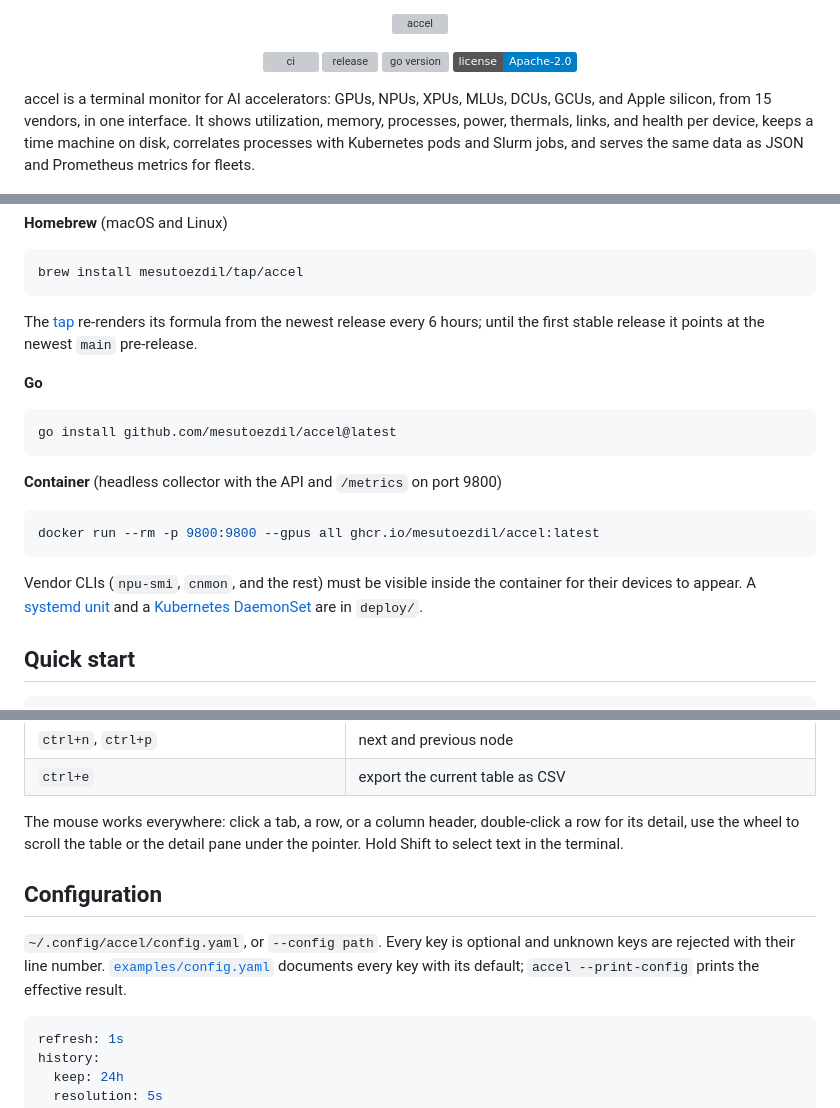
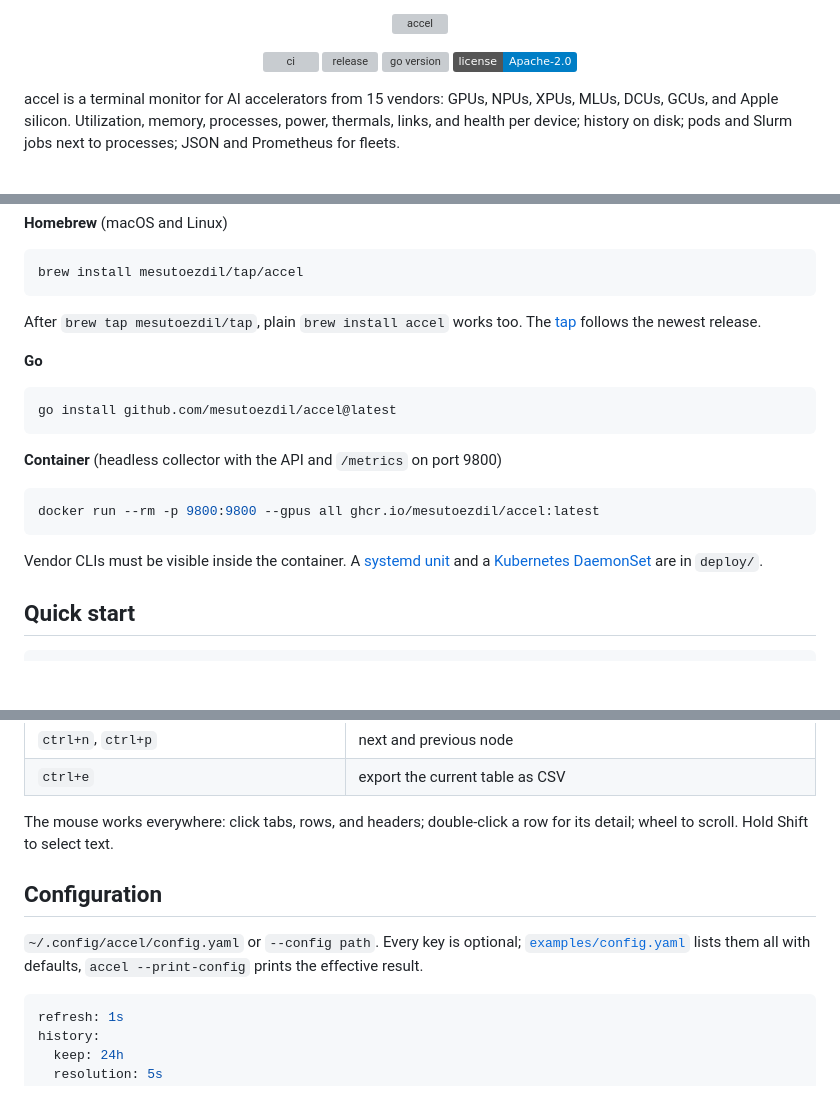
Before and after one commit to mesutoezdil/accel, a Markdown page: README.md, 3 parts joined by grey strips. Rendered like a GitHub page; badges without logos; blank space fills up the shorter version; grey boxes are pictures that could not be loaded.

````diff
--- a/README.md
+++ b/README.md
@@ -9,7 +9,7 @@
   <a href="LICENSE"><img src="https://img.shields.io/badge/license-Apache--2.0-blue" alt="license"></a>
 </p>
 
-accel is a terminal monitor for AI accelerators: GPUs, NPUs, XPUs, MLUs, DCUs, GCUs, and Apple silicon, from 15 vendors, in one interface. It shows utilization, memory, processes, power, thermals, links, and health per device, keeps a time machine on disk, correlates processes with Kubernetes pods and Slurm jobs, and serves the same data as JSON and Prometheus metrics for fleets.
+accel is a terminal monitor for AI accelerators from 15 vendors: GPUs, NPUs, XPUs, MLUs, DCUs, GCUs, and Apple silicon. Utilization, memory, processes, power, thermals, links, and health per device; history on disk; pods and Slurm jobs next to processes; JSON and Prometheus for fleets.
 
 <p align="center">
   <img src="assets/overview.png" alt="the Overview tab with a mixed fleet" width="100%">
@@ -87,7 +85,7 @@ sudo rpm -i accel-*.x86_64.rpm      # RHEL, Fedora, SUSE
 brew install mesutoezdil/tap/accel
 ```
 
-The [tap](https://github.com/mesutoezdil/homebrew-tap) re-renders its formula from the newest release every 6 hours; until the first stable release it points at the newest `main` pre-release.
+After `brew tap mesutoezdil/tap`, plain `brew install accel` works too. The [tap](https://github.com/mesutoezdil/homebrew-tap) follows the newest release.
 
 **Go**
 
@@ -101,7 +99,7 @@ go install github.com/mesutoezdil/accel@latest
 docker run --rm -p 9800:9800 --gpus all ghcr.io/mesutoezdil/accel:latest
 ```
 
-Vendor CLIs (`npu-smi`, `cnmon`, and the rest) must be visible inside the container for their devices to appear. A [systemd unit](deploy/systemd/accel.service) and a [Kubernetes DaemonSet](deploy/kubernetes/daemonset.yaml) are in `deploy/`.
+Vendor CLIs must be visible inside the container. A [systemd unit](deploy/systemd/accel.service) and a [Kubernetes DaemonSet](deploy/kubernetes/daemonset.yaml) are in `deploy/`.
 
 ## Quick start
 
@@ -190,11 +198,11 @@ The defaults; every action can be rebound in the config (see [Themes and keymaps
 | `ctrl+n`, `ctrl+p` | next and previous node |
 | `ctrl+e` | export the current table as CSV |
 
-The mouse works everywhere: click a tab, a row, or a column header, double-click a row for its detail, use the wheel to scroll the table or the detail pane under the pointer. Hold Shift to select text in the terminal.
+The mouse works everywhere: click tabs, rows, and headers; double-click a row for its detail; wheel to scroll. Hold Shift to select text.
 
 ## Configuration
 
-`~/.config/accel/config.yaml`, or `--config path`. Every key is optional and unknown keys are rejected with their line number. [`examples/config.yaml`](examples/config.yaml) documents every key with its default; `accel --print-config` prints the effective result.
+`~/.config/accel/config.yaml` or `--config path`. Every key is optional; [`examples/config.yaml`](examples/config.yaml) lists them all with defaults, `accel --print-config` prints the effective result.
 
 ```yaml
 refresh: 1s
````
Also changed, not shown: other parts of README.md (+29 -20 lines), assets/mac-devices.png (added), assets/mac-overview.png (added), 2 other files.
